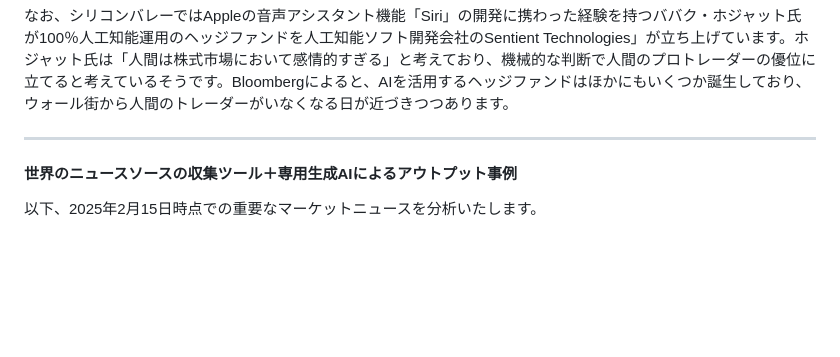
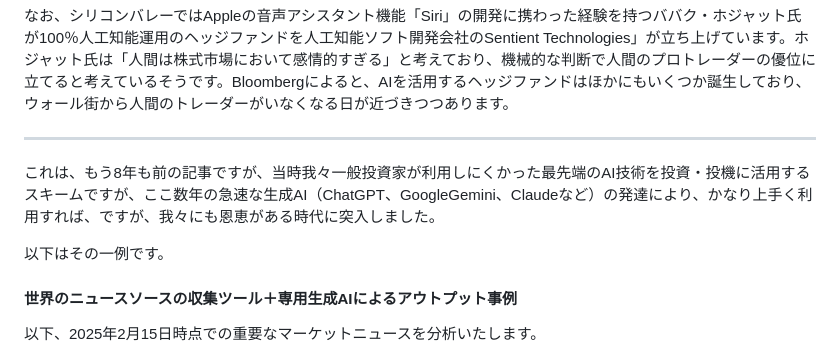
Before and after one commit to movereaderjp/trading-with-ai, a Markdown page: index.md, the part around the change. Rendered like a GitHub page; blank space fills up the shorter version.

Commit message:
some article GS

```diff
--- a/index.md
+++ b/index.md
@@ -31,6 +31,11 @@ By  Megan
 なお、シリコンバレーではAppleの音声アシスタント機能「Siri」の開発に携わった経験を持つババク・ホジャット氏が100％人工知能運用のヘッジファンドを人工知能ソフト開発会社のSentient Technologies」が立ち上げています。ホジャット氏は「人間は株式市場において感情的すぎる」と考えており、機械的な判断で人間のプロトレーダーの優位に立てると考えているそうです。Bloombergによると、AIを活用するヘッジファンドはほかにもいくつか誕生しており、ウォール街から人間のトレーダーがいなくなる日が近づきつつあります。
 
 ---
+
+これは、もう8年も前の記事ですが、当時我々一般投資家が利用しにくかった最先端のAI技術を投資・投機に活用するスキームですが、ここ数年の急速な生成AI（ChatGPT、GoogleGemini、Claudeなど）の発達により、かなり上手く利用すれば、ですが、我々にも恩恵がある時代に突入しました。
+
+
+以下はその一例です。
 
 #### 世界のニュースソースの収集ツール＋専用生成AIによるアウトプット事例
 
```
